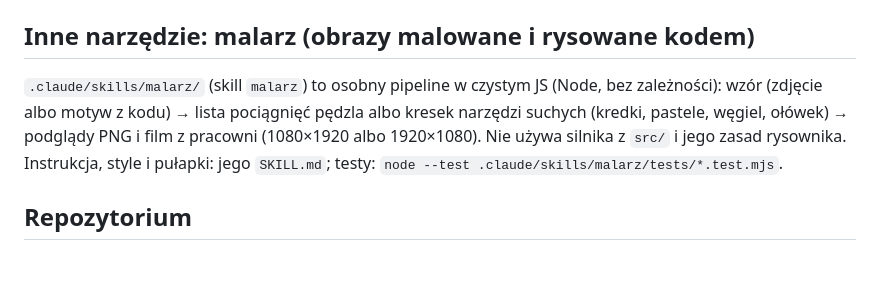
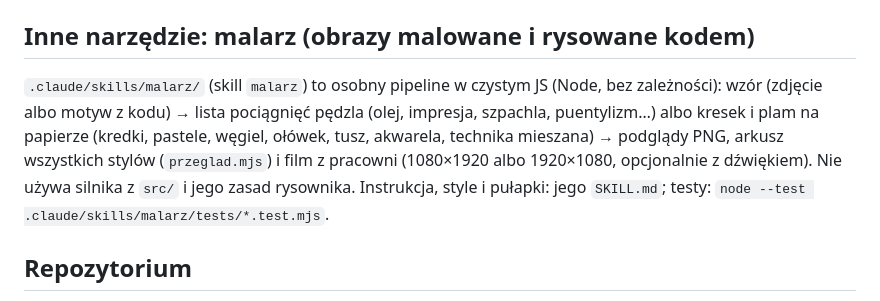
Before and after one commit to jarojarojaro-jaro/silnikjava, a Markdown page: CLAUDE.md, the part around the change. Drawn GitHub-style; blank space fills up the shorter version.

```diff
--- a/CLAUDE.md
+++ b/CLAUDE.md
@@ -37,9 +37,10 @@ silnika z `src/` i jego zasad rysownika. Instrukcja i pułapki: jego `SKILL.md`.
 ## Inne narzędzie: malarz (obrazy malowane i rysowane kodem)
 
 `.claude/skills/malarz/` (skill `malarz`) to osobny pipeline w czystym JS (Node, bez zależności):
-wzór (zdjęcie albo motyw z kodu) → lista pociągnięć pędzla albo kresek narzędzi suchych (kredki,
-pastele, węgiel, ołówek) → podglądy PNG i film z pracowni
-(1080×1920 albo 1920×1080). Nie używa silnika z `src/` i jego zasad rysownika. Instrukcja, style i pułapki:
+wzór (zdjęcie albo motyw z kodu) → lista pociągnięć pędzla (olej, impresja, szpachla, puentylizm…)
+albo kresek i plam na papierze (kredki, pastele, węgiel, ołówek, tusz, akwarela, technika mieszana)
+→ podglądy PNG, arkusz wszystkich stylów (`przeglad.mjs`) i film z pracowni (1080×1920 albo
+1920×1080, opcjonalnie z dźwiękiem). Nie używa silnika z `src/` i jego zasad rysownika. Instrukcja, style i pułapki:
 jego `SKILL.md`; testy: `node --test .claude/skills/malarz/tests/*.test.mjs`.
 
 ## Repozytorium
```
Also changed, not shown: README.md (+16 -7 lines), docs/img/malarz/rysunki.jpg, docs/img/malarz/style.jpg (added), 2 other files.
